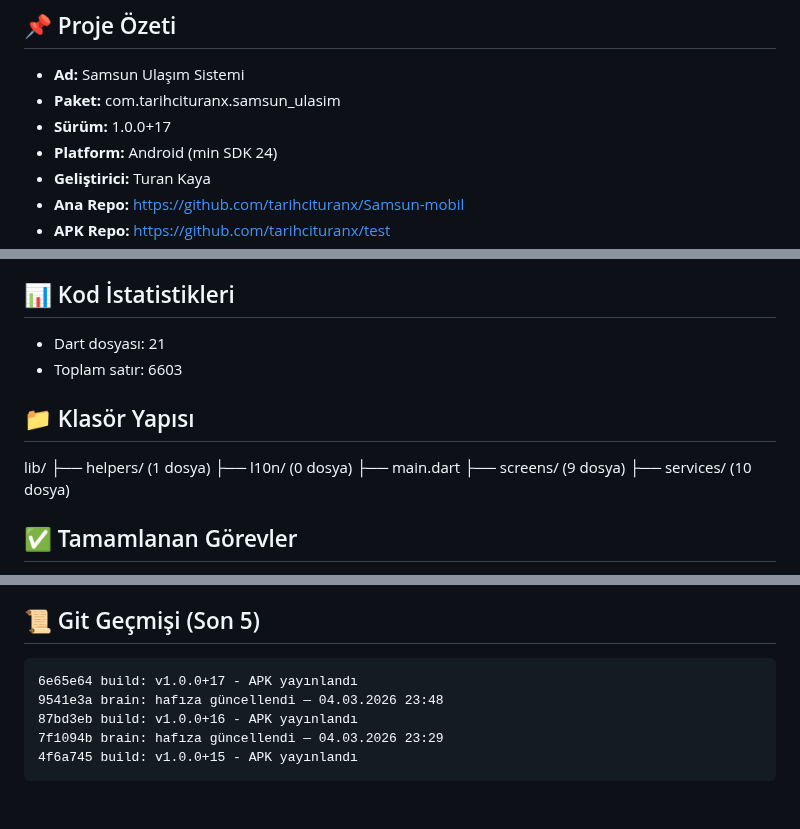
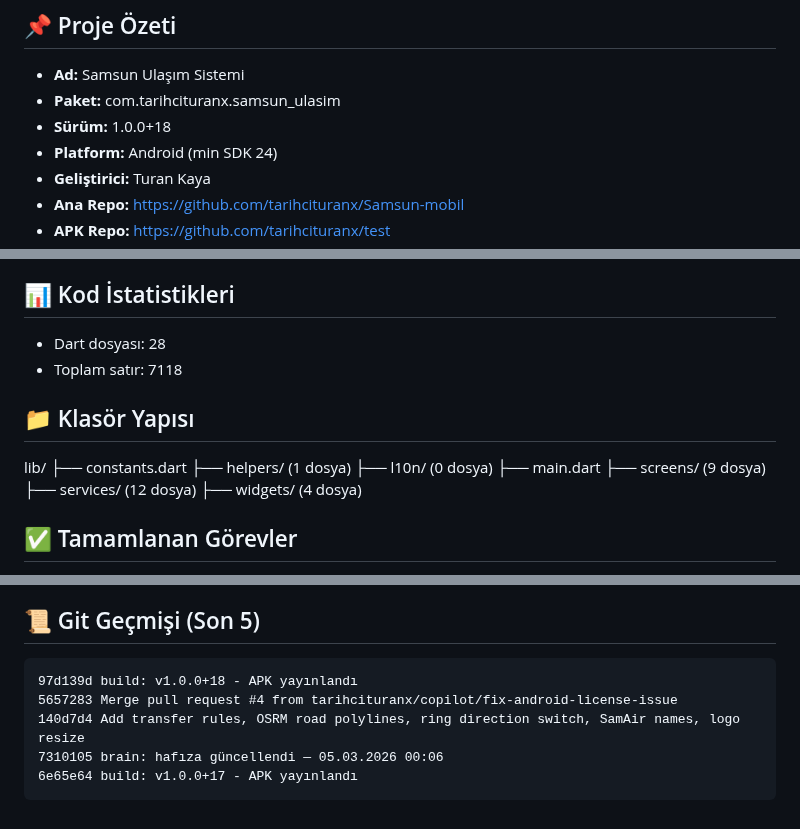
Before and after one commit to tarihcituranx/Samsun-mobil, a Markdown page: PROJECT_BRAIN.md, 3 parts joined by grey strips. GitHub-like rendering.

Commit message:
brain: hafıza güncellendi — 05.03.2026 00:37

````diff
--- a/PROJECT_BRAIN.md
+++ b/PROJECT_BRAIN.md
@@ -9,7 +9,7 @@
 ## 📌 Proje Özeti
 - **Ad:** Samsun Ulaşım Sistemi
 - **Paket:** com.tarihcituranx.samsun_ulasim
-- **Sürüm:** 1.0.0+17
+- **Sürüm:** 1.0.0+18
 - **Platform:** Android (min SDK 24)
 - **Geliştirici:** Turan Kaya
 - **Ana Repo:** https://github.com/tarihcituranx/Samsun-mobil
@@ -23,16 +23,18 @@
 - **CI/CD:** GitHub Actions → scripts/build.sh
 
 ## 📊 Kod İstatistikleri
-- Dart dosyası: 21
-- Toplam satır: 6603
+- Dart dosyası: 28
+- Toplam satır: 7118
 
 ## 📁 Klasör Yapısı
 lib/
+├── constants.dart
 ├── helpers/  (1 dosya)
 ├── l10n/  (0 dosya)
 ├── main.dart
 ├── screens/  (9 dosya)
-├── services/  (10 dosya)
+├── services/  (12 dosya)
+├── widgets/  (4 dosya)
 
 ## ✅ Tamamlanan Görevler
 - [x] Proje kurulumu
@@ -92,9 +94,9 @@ lib/
 
 ## 📜 Git Geçmişi (Son 5)
 ```
+97d139d build: v1.0.0+18 - APK yayınlandı
+5657283 Merge pull request #4 from tarihcituranx/copilot/fix-android-license-issue
+140d7d4 Add transfer rules, OSRM road polylines, ring direction switch, SamAir names, logo resize
+7310105 brain: hafıza güncellendi — 05.03.2026 00:06
 6e65e64 build: v1.0.0+17 - APK yayınlandı
-9541e3a brain: hafıza güncellendi — 04.03.2026 23:48
-87bd3eb build: v1.0.0+16 - APK yayınlandı
-7f1094b brain: hafıza güncellendi — 04.03.2026 23:29
-4f6a745 build: v1.0.0+15 - APK yayınlandı
 ```
````
Also changed, not shown: other parts of PROJECT_BRAIN.md (+3 -3 lines).
